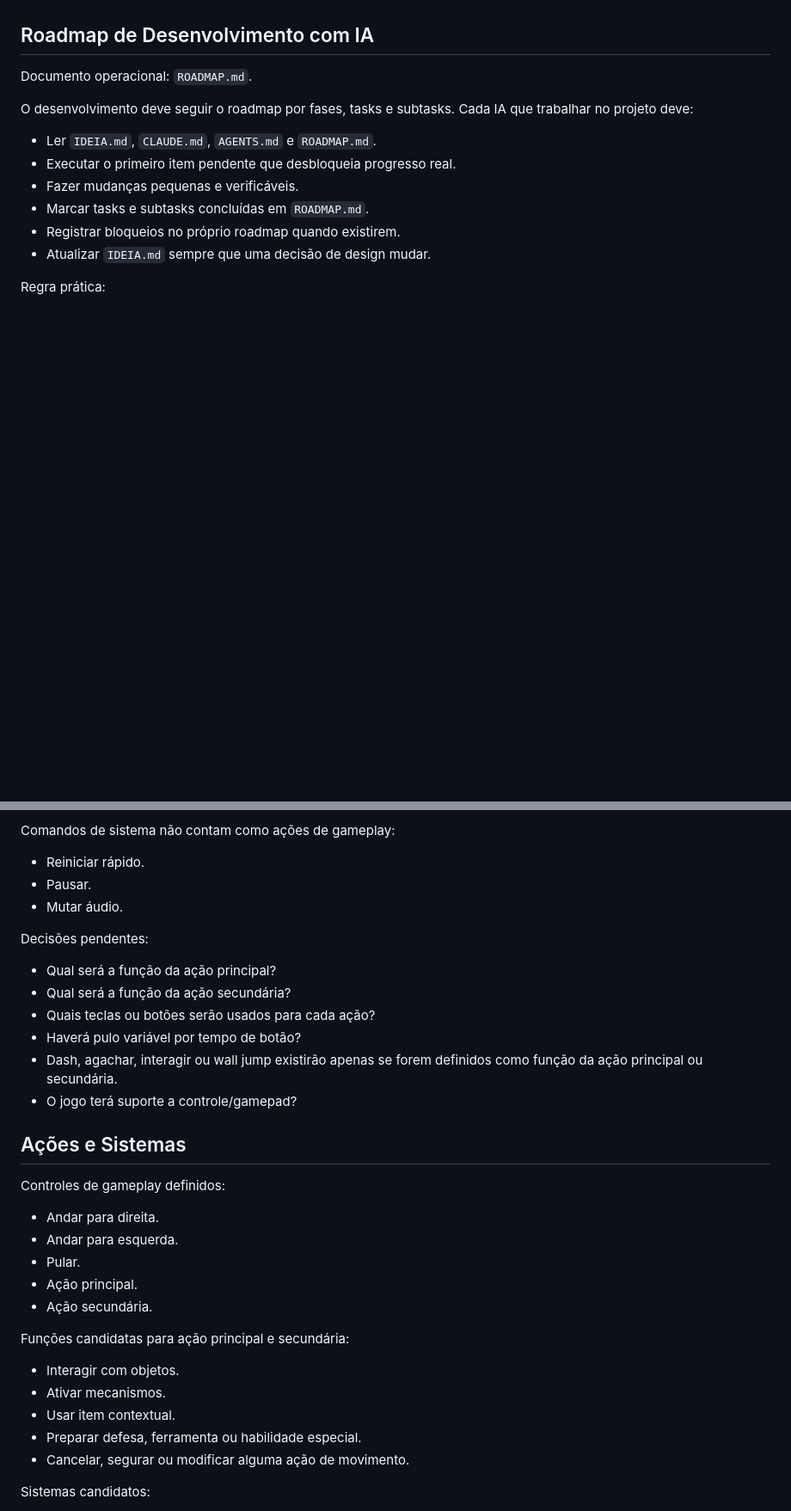
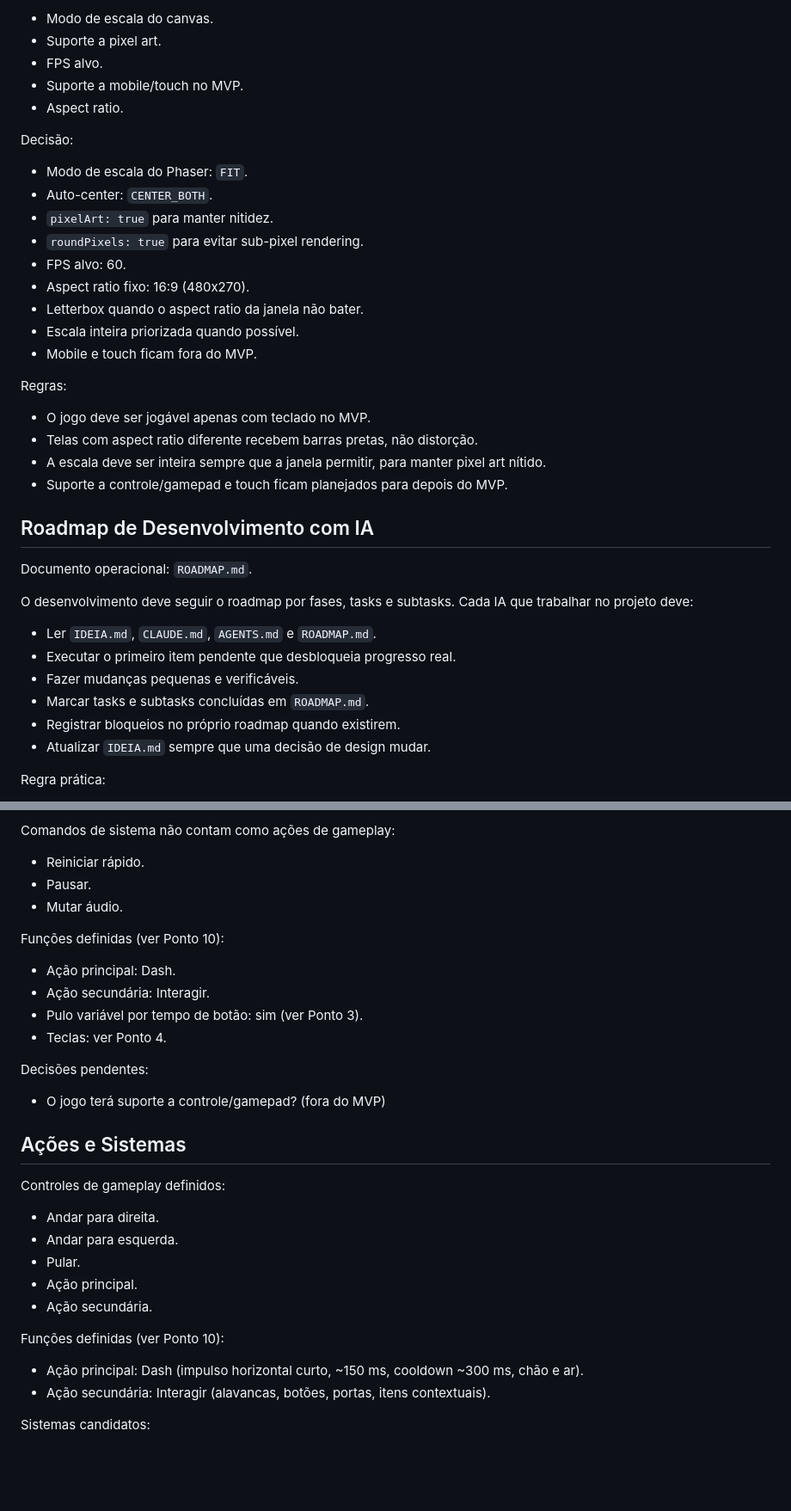
Before and after one commit to gustavopals/jogo-dificil, a Markdown page: IDEIA.md, 2 parts joined by grey strips. Shown at 86% size. Drawn GitHub-style; blank space fills up the shorter version.

```diff
--- a/IDEIA.md
+++ b/IDEIA.md
@@ -376,3 +448,27 @@ O primeiro build não precisa ter arte final, trilha final, história completa,
+- Modo de escala do canvas.
+- Suporte a pixel art.
+- FPS alvo.
+- Suporte a mobile/touch no MVP.
+- Aspect ratio.
+
+Decisão:
+
+- Modo de escala do Phaser: `FIT`.
+- Auto-center: `CENTER_BOTH`.
+- `pixelArt: true` para manter nitidez.
+- `roundPixels: true` para evitar sub-pixel rendering.
+- FPS alvo: 60.
+- Aspect ratio fixo: 16:9 (480x270).
+- Letterbox quando o aspect ratio da janela não bater.
+- Escala inteira priorizada quando possível.
+- Mobile e touch ficam fora do MVP.
+
+Regras:
+
+- O jogo deve ser jogável apenas com teclado no MVP.
+- Telas com aspect ratio diferente recebem barras pretas, não distorção.
+- A escala deve ser inteira sempre que a janela permitir, para manter pixel art nítido.
+- Suporte a controle/gamepad e touch ficam planejados para depois do MVP.
 
 ## Roadmap de Desenvolvimento com IA
 
@@ -587,14 +683,16 @@ Comandos de sistema não contam como ações de gameplay:
 - Pausar.
 - Mutar áudio.
 
+Funções definidas (ver Ponto 10):
+
+- Ação principal: Dash.
+- Ação secundária: Interagir.
+- Pulo variável por tempo de botão: sim (ver Ponto 3).
+- Teclas: ver Ponto 4.
+
 Decisões pendentes:
 
-- Qual será a função da ação principal?
-- Qual será a função da ação secundária?
-- Quais teclas ou botões serão usados para cada ação?
-- Haverá pulo variável por tempo de botão?
-- Dash, agachar, interagir ou wall jump existirão apenas se forem definidos como função da ação principal ou secundária.
-- O jogo terá suporte a controle/gamepad?
+- O jogo terá suporte a controle/gamepad? (fora do MVP)
 
 ## Ações e Sistemas
 
@@ -606,13 +704,10 @@ Controles de gameplay definidos:
 - Ação principal.
 - Ação secundária.
 
-Funções candidatas para ação principal e secundária:
+Funções definidas (ver Ponto 10):
 
-- Interagir com objetos.
-- Ativar mecanismos.
-- Usar item contextual.
-- Preparar defesa, ferramenta ou habilidade especial.
-- Cancelar, segurar ou modificar alguma ação de movimento.
+- Ação principal: Dash (impulso horizontal curto, ~150 ms, cooldown ~300 ms, chão e ar).
+- Ação secundária: Interagir (alavancas, botões, portas, itens contextuais).
 
 Sistemas candidatos:
 
```
Also changed, not shown: other parts of IDEIA.md (+79 -3 lines).
